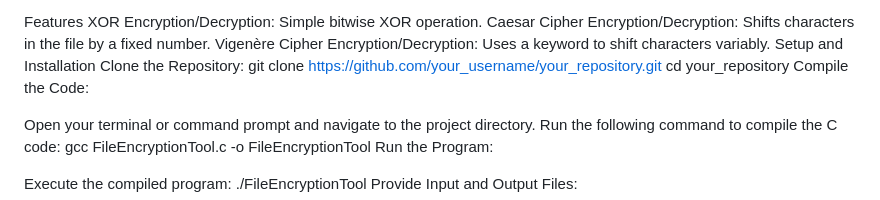
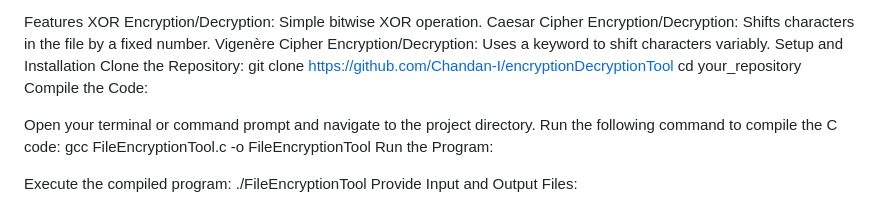
Before and after one commit to Chandan-I/encryptionDecryptionTool, a Markdown page: README.md, the part around the change. Drawn GitHub-style.

```diff
--- a/README.md
+++ b/README.md
@@ -9,7 +9,7 @@ Caesar Cipher Encryption/Decryption: Shifts characters in the file by a fixed nu
 Vigenère Cipher Encryption/Decryption: Uses a keyword to shift characters variably.
 Setup and Installation
 Clone the Repository:
-                git clone https://github.com/your_username/your_repository.git
+                git clone https://github.com/Chandan-I/encryptionDecryptionTool
 cd your_repository
 Compile the Code:
 
```
